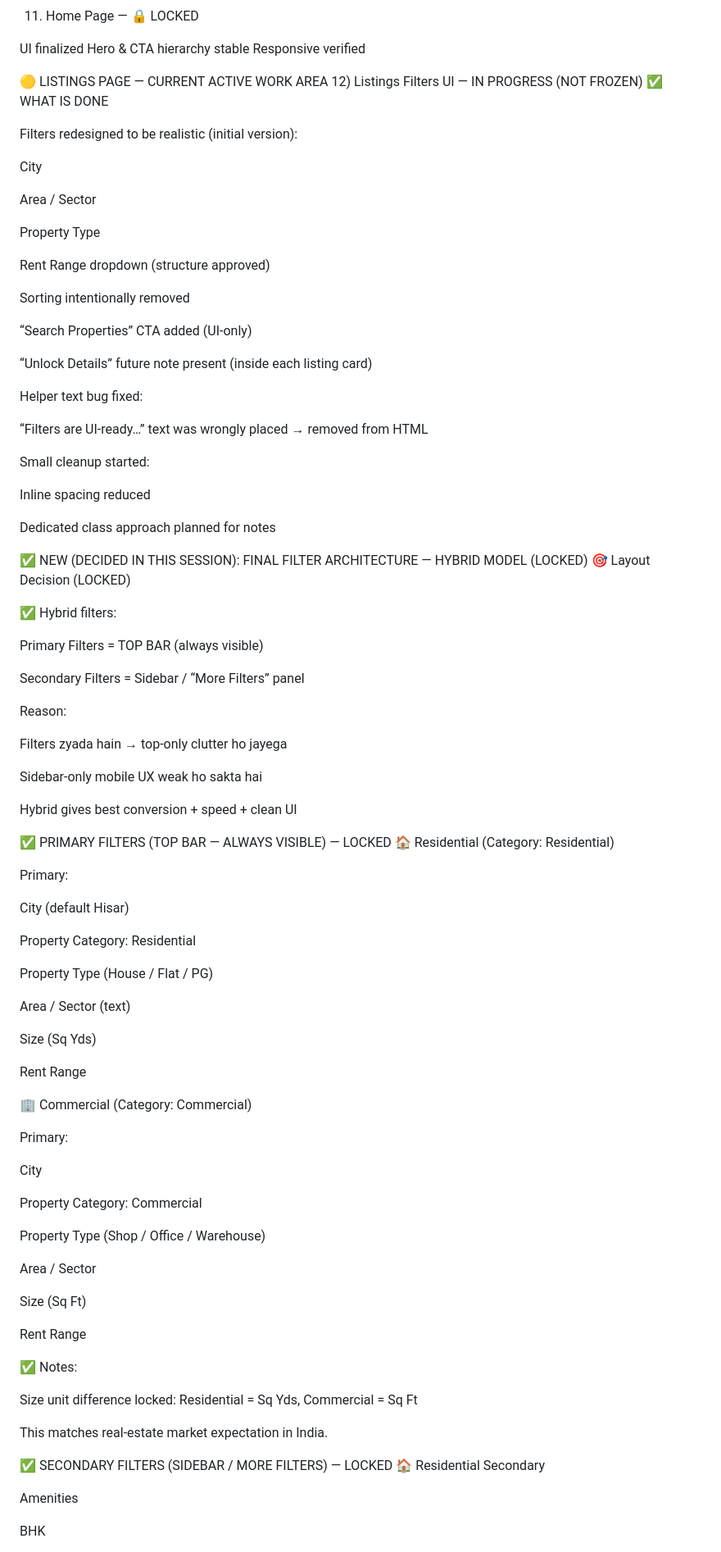
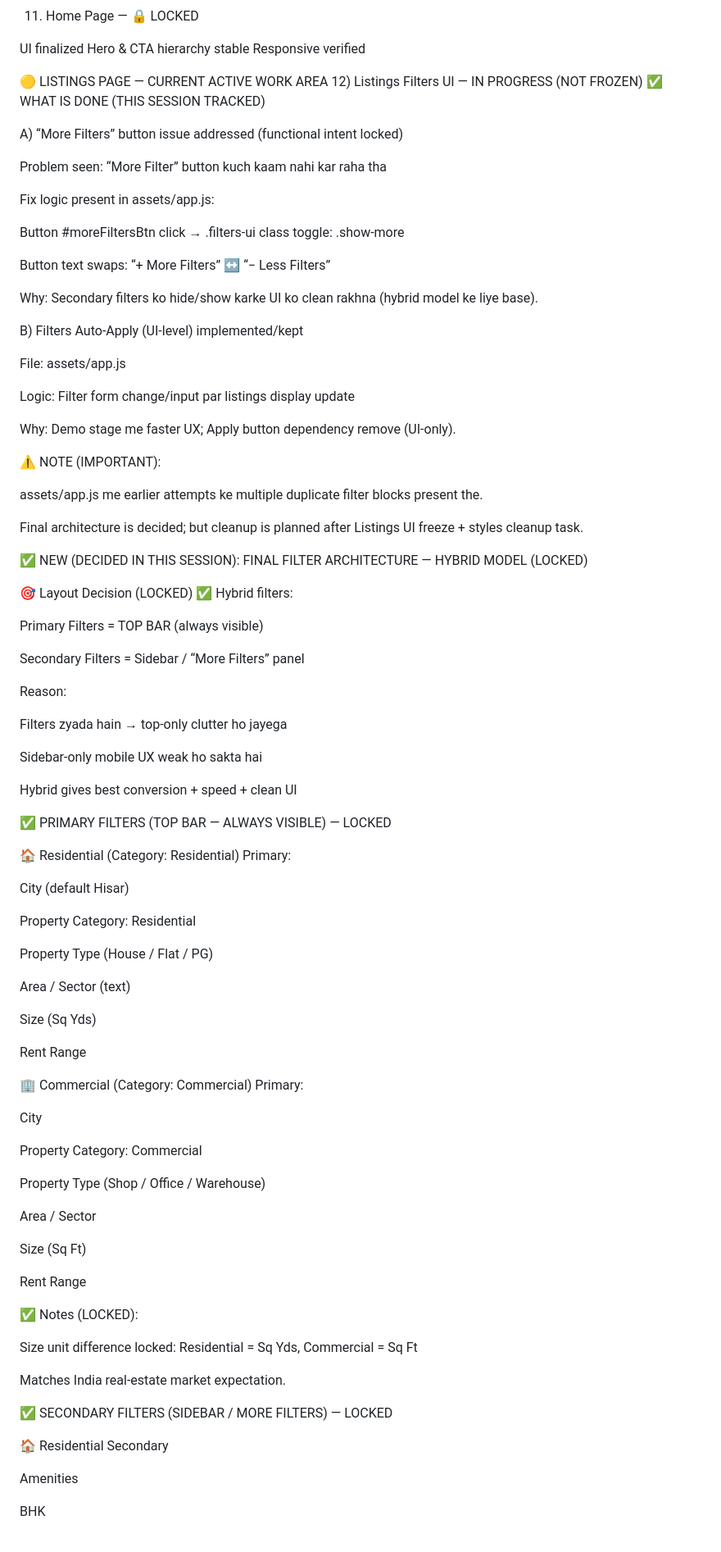
Before and after one commit to manishsoni696/arh-rentals, a Markdown page: docs/ARH RENTALS — PENDING TASKS & NEXT STEPS MASTER.MD, the part around one of its changes. Shown at 82% size. GitHub-like rendering.

```diff
--- a/docs/ARH RENTALS — PENDING TASKS & NEXT STEPS MASTER.MD
+++ b/docs/ARH RENTALS — PENDING TASKS & NEXT STEPS MASTER.MD
@@ -144,37 +152,37 @@ Responsive verified
 
 🟡 LISTINGS PAGE — CURRENT ACTIVE WORK AREA
 12) Listings Filters UI — IN PROGRESS (NOT FROZEN)
-✅ WHAT IS DONE
+✅ WHAT IS DONE (THIS SESSION TRACKED)
 
-Filters redesigned to be realistic (initial version):
+A) “More Filters” button issue addressed (functional intent locked)
 
-City
+Problem seen: “More Filter” button kuch kaam nahi kar raha tha
 
-Area / Sector
+Fix logic present in assets/app.js:
 
-Property Type
+Button #moreFiltersBtn click → .filters-ui class toggle: .show-more
 
-Rent Range dropdown (structure approved)
+Button text swaps: “+ More Filters” ↔ “− Less Filters”
 
-Sorting intentionally removed
+Why: Secondary filters ko hide/show karke UI ko clean rakhna (hybrid model ke liye base).
 
-“Search Properties” CTA added (UI-only)
+B) Filters Auto-Apply (UI-level) implemented/kept
 
-“Unlock Details” future note present (inside each listing card)
+File: assets/app.js
 
-Helper text bug fixed:
+Logic: Filter form change/input par listings display update
 
-“Filters are UI-ready…” text was wrongly placed → removed from HTML
+Why: Demo stage me faster UX; Apply button dependency remove (UI-only).
 
-Small cleanup started:
+⚠️ NOTE (IMPORTANT):
 
-Inline spacing reduced
+assets/app.js me earlier attempts ke multiple duplicate filter blocks present the.
 
-Dedicated class approach planned for notes
+Final architecture is decided; but cleanup is planned after Listings UI freeze + styles cleanup task.
 
 ✅ NEW (DECIDED IN THIS SESSION): FINAL FILTER ARCHITECTURE — HYBRID MODEL (LOCKED)
+
 🎯 Layout Decision (LOCKED)
-
 ✅ Hybrid filters:
 
 Primary Filters = TOP BAR (always visible)
@@ -190,8 +198,8 @@ Sidebar-only mobile UX weak ho sakta hai
 Hybrid gives best conversion + speed + clean UI
 
 ✅ PRIMARY FILTERS (TOP BAR — ALWAYS VISIBLE) — LOCKED
+
 🏠 Residential (Category: Residential)
-
 Primary:
 
 City (default Hisar)
@@ -207,7 +215,6 @@ Size (Sq Yds)
 Rent Range
 
 🏢 Commercial (Category: Commercial)
-
 Primary:
 
 City
@@ -222,13 +229,14 @@ Size (Sq Ft)
 
 Rent Range
 
-✅ Notes:
+✅ Notes (LOCKED):
 
 Size unit difference locked: Residential = Sq Yds, Commercial = Sq Ft
 
-This matches real-estate market expectation in India.
+Matches India real-estate market expectation.
 
 ✅ SECONDARY FILTERS (SIDEBAR / MORE FILTERS) — LOCKED
+
 🏠 Residential Secondary
 
 Amenities
```
Also changed, not shown: other parts of docs/ARH RENTALS — PENDING TASKS & NEXT STEPS MASTER.MD (+42 -49 lines).
